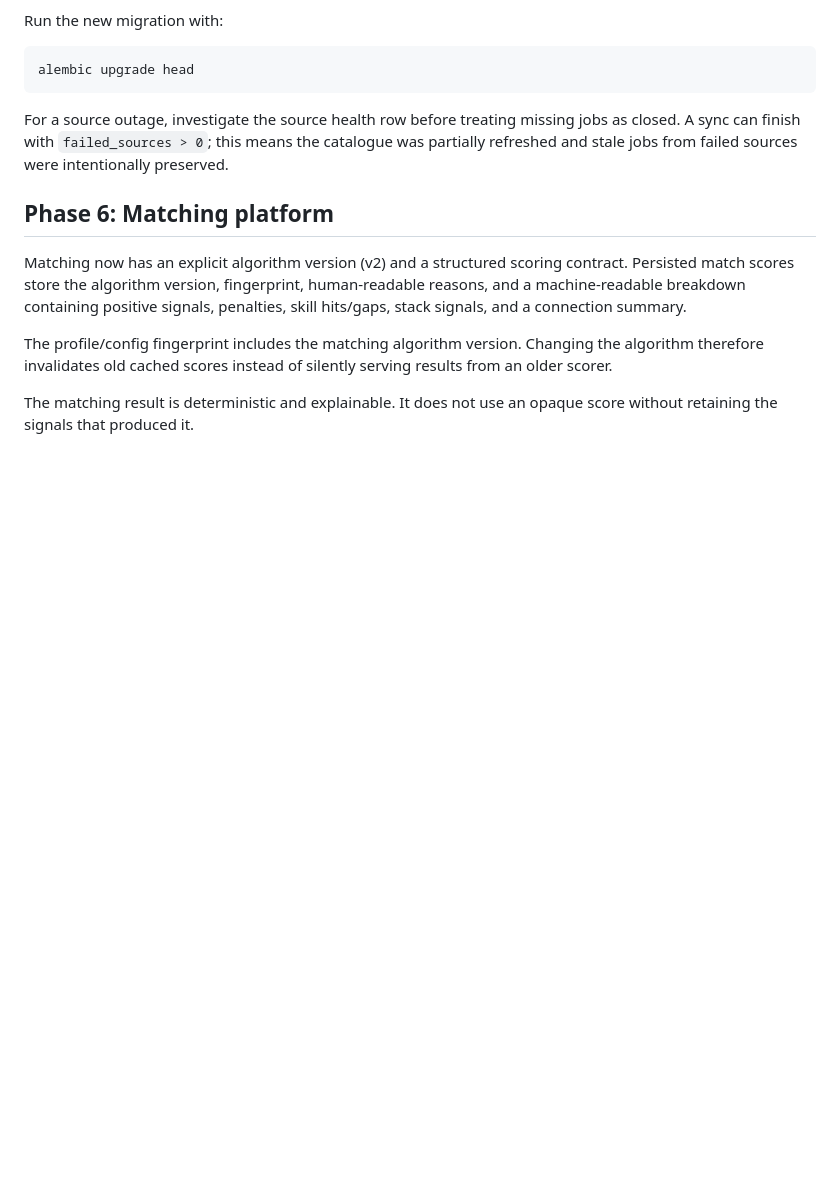
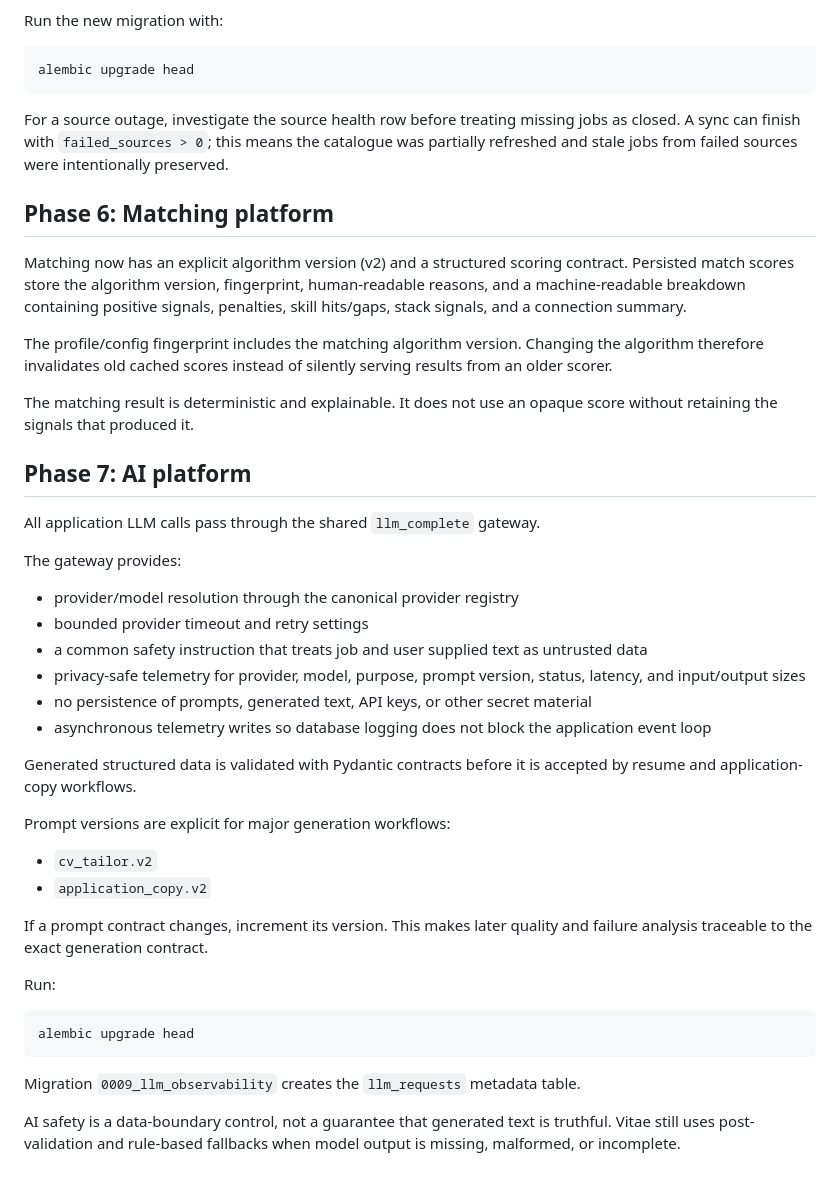
Before and after one commit to OktopalsHub/Vitae, a Markdown page: docs/security-and-migrations.md, the part around the change. Drawn GitHub-style; blank space fills up the shorter version.

Commit message:
docs(ai): document Phase 7 AI platform controls

````diff
--- a/docs/security-and-migrations.md
+++ b/docs/security-and-migrations.md
@@ -106,3 +106,36 @@ Matching now has an explicit algorithm version (v2) and a structured scoring con
 The profile/config fingerprint includes the matching algorithm version. Changing the algorithm therefore invalidates old cached scores instead of silently serving results from an older scorer.
 
 The matching result is deterministic and explainable. It does not use an opaque score without retaining the signals that produced it.
+
+
+## Phase 7: AI platform
+
+All application LLM calls pass through the shared `llm_complete` gateway.
+
+The gateway provides:
+
+- provider/model resolution through the canonical provider registry
+- bounded provider timeout and retry settings
+- a common safety instruction that treats job and user supplied text as untrusted data
+- privacy-safe telemetry for provider, model, purpose, prompt version, status, latency, and input/output sizes
+- no persistence of prompts, generated text, API keys, or other secret material
+- asynchronous telemetry writes so database logging does not block the application event loop
+
+Generated structured data is validated with Pydantic contracts before it is accepted by resume and application-copy workflows.
+
+Prompt versions are explicit for major generation workflows:
+
+- `cv_tailor.v2`
+- `application_copy.v2`
+
+If a prompt contract changes, increment its version. This makes later quality and failure analysis traceable to the exact generation contract.
+
+Run:
+
+```bash
+alembic upgrade head
+```
+
+Migration `0009_llm_observability` creates the `llm_requests` metadata table.
+
+AI safety is a data-boundary control, not a guarantee that generated text is truthful. Vitae still uses post-validation and rule-based fallbacks when model output is missing, malformed, or incomplete.
````
